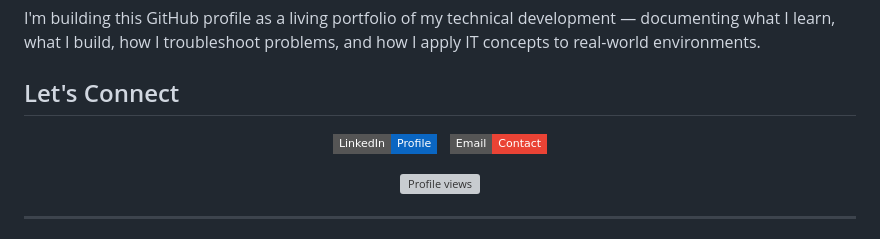
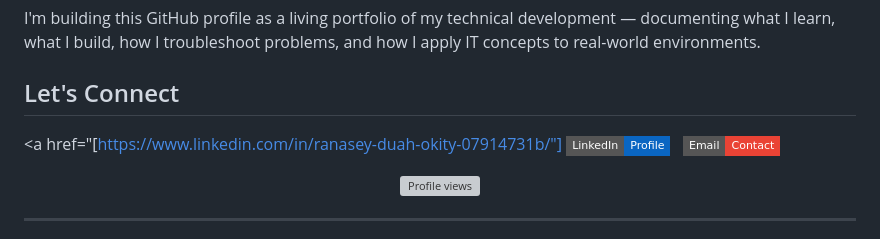
Before and after one commit to iamranasey/iamranasey, a Markdown page: README.md, the part around the change. Drawn GitHub-style; badges without logos; grey boxes are pictures that could not be loaded.

```diff
--- a/README.md
+++ b/README.md
@@ -108,7 +108,7 @@ I'm building this GitHub profile as a living portfolio of my technical developme
 
 <p align="center">
 
-<a href="https://linkedin.com/in/ranaseyduah-okity">
+<a href="[https://www.linkedin.com/in/ranasey-duah-okity-07914731b/"]
 <img src="https://img.shields.io/badge/LinkedIn-Profile-0A66C2?style=flat-square&logo=linkedin&logoColor=white" />
 </a>
 &nbsp;
```
